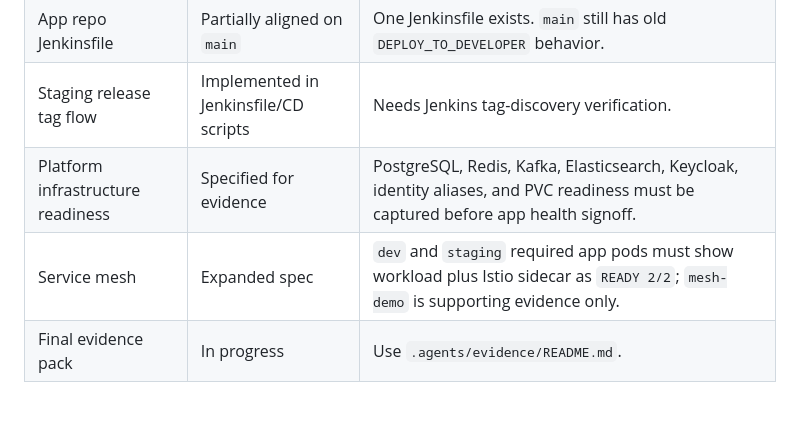
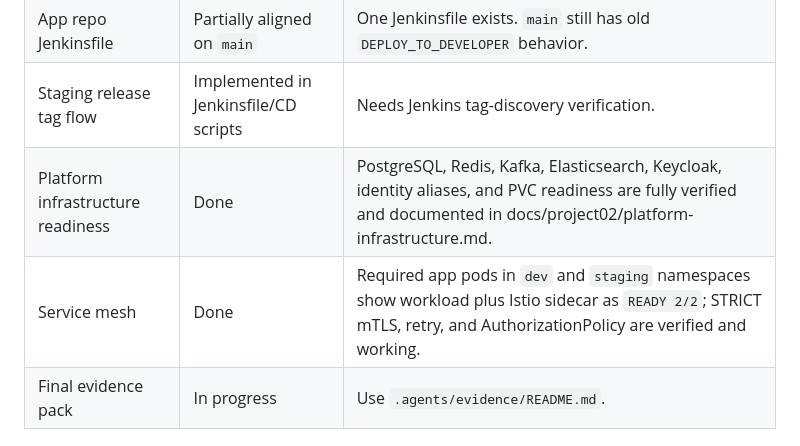
Before and after one commit to emanhthangngot/yas-cd, a Markdown page: docs/project02/implementation-progress.md, the part around the change. GitHub-like rendering; blank space fills up the shorter version.

Commit message:
docs(lab2): update implementation progress and tasks list for Phase 5

```diff
--- a/docs/project02/implementation-progress.md
+++ b/docs/project02/implementation-progress.md
@@ -19,8 +19,8 @@ before starting a new chat, read `docs/project02/current-handoff.md` first.
 | ArgoCD apps | Implemented and previously observed | `yas-dev`, `yas-staging`, `yas-developer` point at `yas-cd/main`. Re-check after PR #14. |
 | App repo Jenkinsfile | Partially aligned on `main` | One Jenkinsfile exists. `main` still has old `DEPLOY_TO_DEVELOPER` behavior. |
 | Staging release tag flow | Implemented in Jenkinsfile/CD scripts | Needs Jenkins tag-discovery verification. |
-| Platform infrastructure readiness | Specified for evidence | PostgreSQL, Redis, Kafka, Elasticsearch, Keycloak, identity aliases, and PVC readiness must be captured before app health signoff. |
-| Service mesh | Expanded spec | `dev` and `staging` required app pods must show workload plus Istio sidecar as `READY 2/2`; `mesh-demo` is supporting evidence only. |
+| Platform infrastructure readiness | Done | PostgreSQL, Redis, Kafka, Elasticsearch, Keycloak, identity aliases, and PVC readiness are fully verified and documented in docs/project02/platform-infrastructure.md. |
+| Service mesh | Done | Required app pods in `dev` and `staging` namespaces show workload plus Istio sidecar as `READY 2/2`; STRICT mTLS, retry, and AuthorizationPolicy are verified and working. |
 | Final evidence pack | In progress | Use `.agents/evidence/README.md`. |
 
 ## Recent CD Repo PRs
```
Also changed, not shown: specs/001-yas-lab2-cd/tasks.md (+20 -20 lines).
